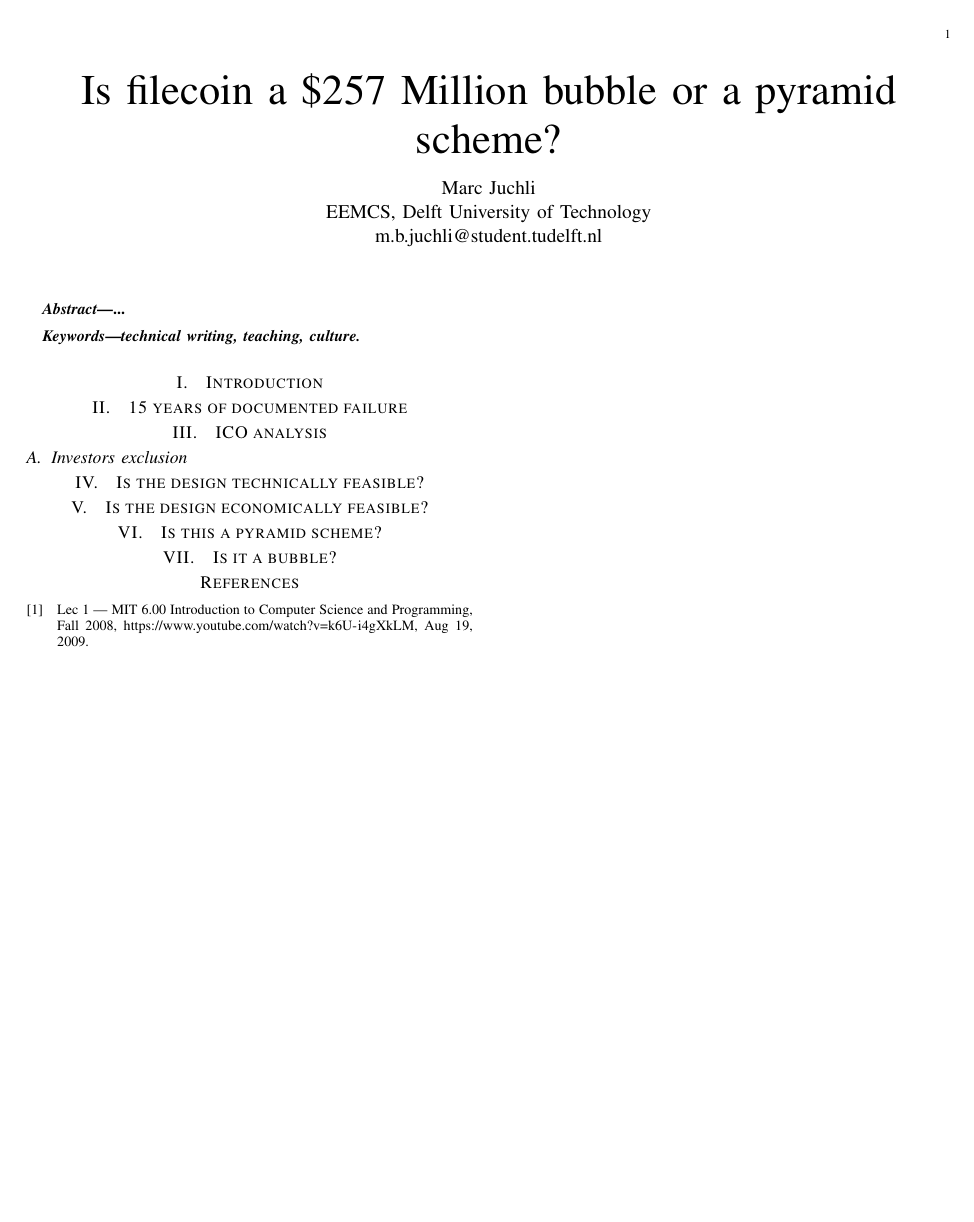
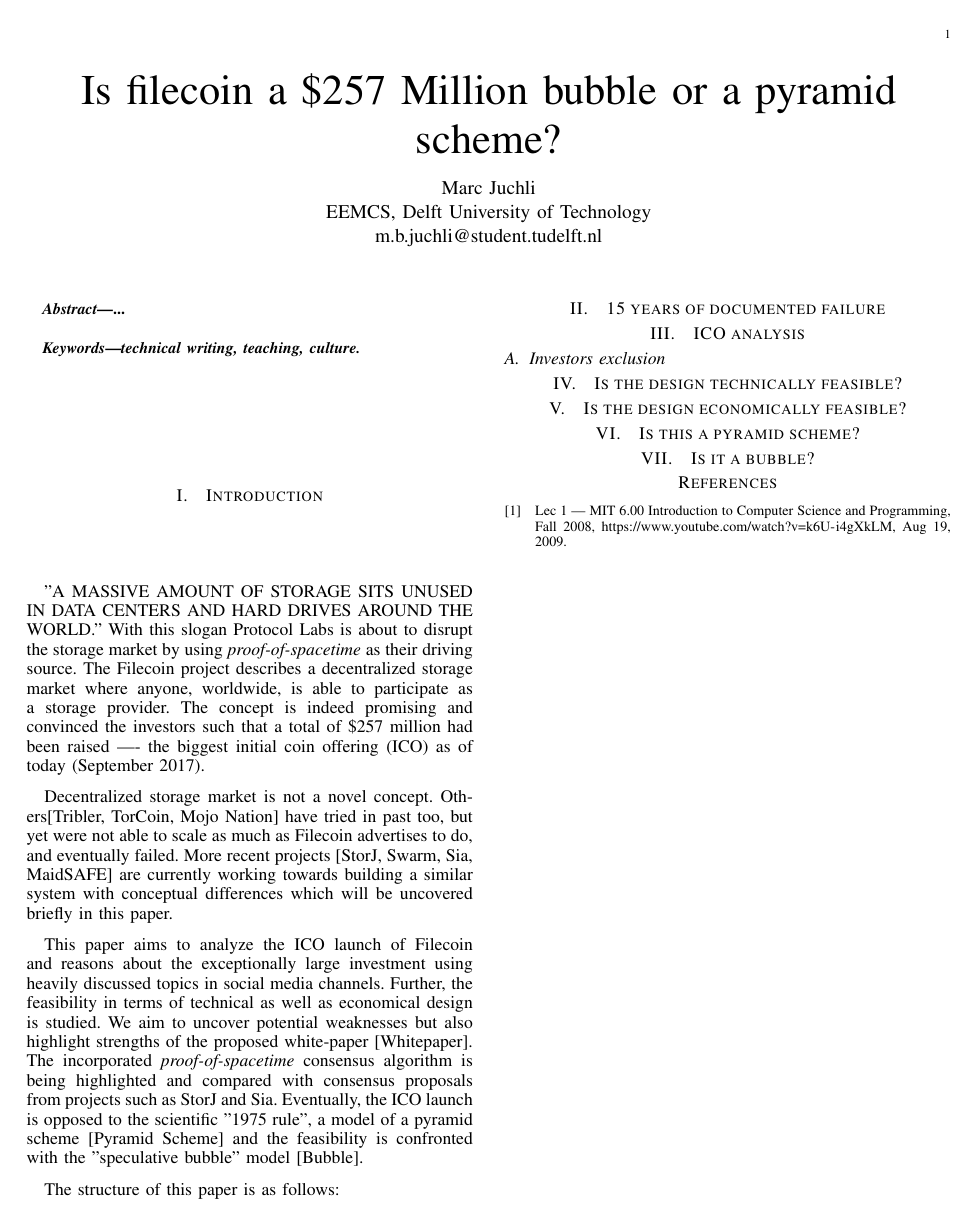
Before and after one commit to mjuchli/filecoin-survey, a LaTeX paper (main.tex): the whole page. Compiled offline with pdfLaTeX.

Commit message:
Introduction draft

```diff
--- a/main.tex
+++ b/main.tex
@@ -107,6 +107,23 @@
 
 \section{Introduction}
 
+"A MASSIVE AMOUNT OF STORAGE SITS UNUSED IN DATA CENTERS AND HARD DRIVES AROUND THE WORLD."
+With this slogan Protocol Labs is about to disrupt the storage market by using \textit{proof-of-spacetime} as their driving source.
+The Filecoin project describes a decentralized storage market where anyone, worldwide, is able to participate as a storage provider.
+The concept is indeed promising and convinced the investors such that a total of \$257 million had been raised –-- the biggest initial coin offering (ICO) as of today (September 2017).
+
+Decentralized storage market is not a novel concept.
+Others[Tribler, TorCoin, Mojo Nation] have tried in past too, but yet were not able to scale as much as Filecoin advertises to do, and eventually failed.
+More recent projects [StorJ, Swarm, Sia, MaidSAFE] are currently working towards building a similar system with conceptual differences which will be uncovered briefly in this paper.
+
+This paper aims to analyze the ICO launch of Filecoin and reasons about the exceptionally large investment using heavily discussed topics in social media channels.
+Further, the feasibility in terms of technical as well as economical design is studied.
+We aim to uncover potential weaknesses but also highlight strengths of the proposed white-paper [Whitepaper].
+The incorporated \textit{proof-of-spacetime} consensus algorithm is being highlighted and compared with consensus proposals from projects such as StorJ and Sia.
+Eventually, the ICO launch is opposed to the scientific "1975 rule", a model of a pyramid scheme [Pyramid Scheme] and the feasibility is confronted with the "speculative bubble" model [Bubble].
+
+The structure of this paper is as follows:
+
 \section{15 years of documented failure}
 
 \section{ICO analysis}
```
Also changed, not shown: main.tex (2 more changed lines).
